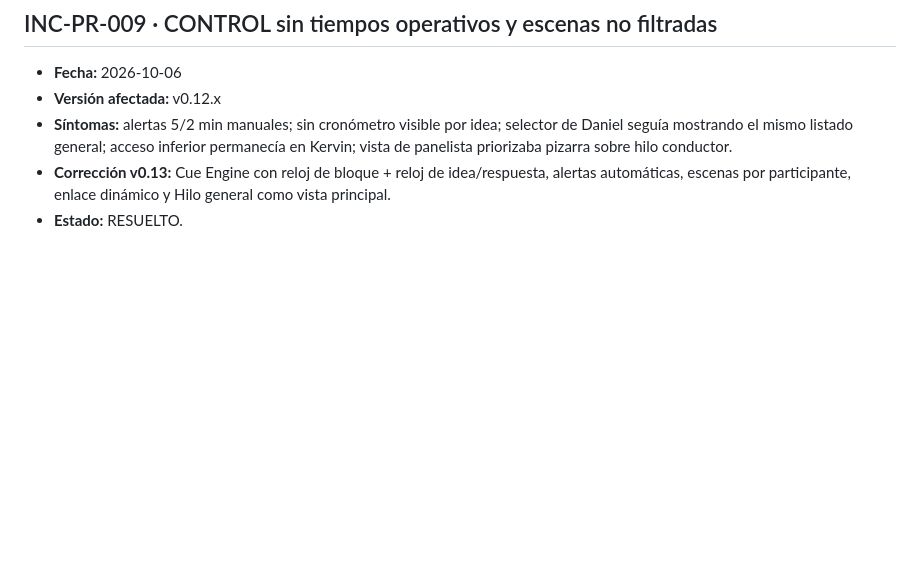
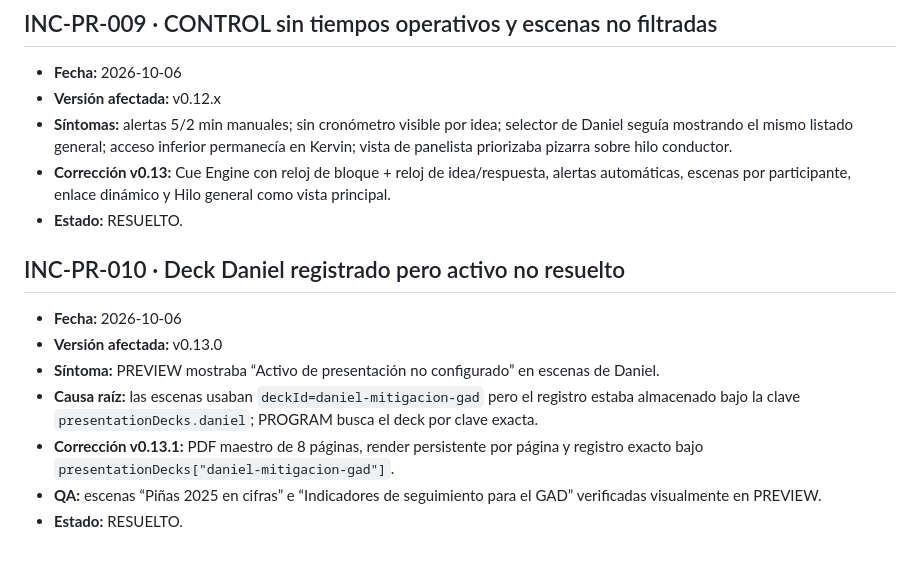
Before and after one commit to dcoellom2-creator/cabina-sci-natech-hazmat, a Markdown page: crigmpal-control/INCIDENTS.md, the part around the change. Rendered like a GitHub page; blank space fills up the shorter version.

Commit message:
Registrar INC-PR-010 y solución PDF Daniel

```diff
--- a/crigmpal-control/INCIDENTS.md
+++ b/crigmpal-control/INCIDENTS.md
@@ -76,3 +76,13 @@
 - **Síntomas:** alertas 5/2 min manuales; sin cronómetro visible por idea; selector de Daniel seguía mostrando el mismo listado general; acceso inferior permanecía en Kervin; vista de panelista priorizaba pizarra sobre hilo conductor.
 - **Corrección v0.13:** Cue Engine con reloj de bloque + reloj de idea/respuesta, alertas automáticas, escenas por participante, enlace dinámico y Hilo general como vista principal.
 - **Estado:** RESUELTO.
+
+
+## INC-PR-010 · Deck Daniel registrado pero activo no resuelto
+- **Fecha:** 2026-10-06
+- **Versión afectada:** v0.13.0
+- **Síntoma:** PREVIEW mostraba “Activo de presentación no configurado” en escenas de Daniel.
+- **Causa raíz:** las escenas usaban `deckId=daniel-mitigacion-gad` pero el registro estaba almacenado bajo la clave `presentationDecks.daniel`; PROGRAM busca el deck por clave exacta.
+- **Corrección v0.13.1:** PDF maestro de 8 páginas, render persistente por página y registro exacto bajo `presentationDecks["daniel-mitigacion-gad"]`.
+- **QA:** escenas “Piñas 2025 en cifras” e “Indicadores de seguimiento para el GAD” verificadas visualmente en PREVIEW.
+- **Estado:** RESUELTO.
```
